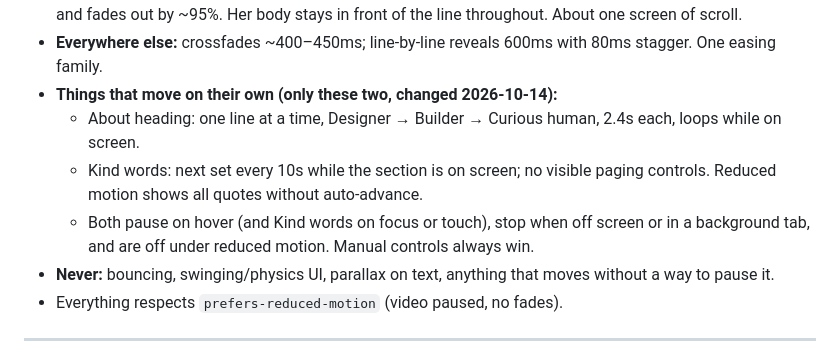
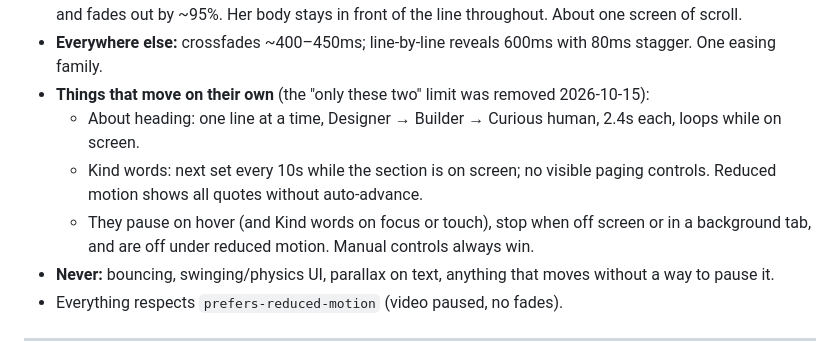
Before and after one commit to VickeyLu/2026_website, a Markdown page: DESIGN.md, the part around the change. Rendered like a GitHub page.

```diff
--- a/DESIGN.md
+++ b/DESIGN.md
@@ -157,10 +157,10 @@ Radius: pill for nav and buttons, 16px for media, 0 for text blocks. Cards and s
 - Always running: seamless swing loop video (figure at 74% across on desktop, 66% on phones); a small meteor passes behind her every 12–20s.
 - **Hero → page:** the hero stays pinned while the paper page slides up over it. The scene scales to ~0.95 and dims ~50%; stops and corners fade in the first 18%; the curved horizon straightens into the page's top edge and fades out by ~95%. Her body stays in front of the line throughout. About one screen of scroll.
 - **Everywhere else:** crossfades ~400–450ms; line-by-line reveals 600ms with 80ms stagger. One easing family.
-- **Things that move on their own (only these two, changed 2026-10-14):**
+- **Things that move on their own** (the "only these two" limit was removed 2026-10-15):
   - About heading: one line at a time, Designer → Builder → Curious human, 2.4s each, loops while on screen.
   - Kind words: next set every 10s while the section is on screen; no visible paging controls. Reduced motion shows all quotes without auto-advance.
-  - Both pause on hover (and Kind words on focus or touch), stop when off screen or in a background tab, and are off under reduced motion. Manual controls always win.
+  - They pause on hover (and Kind words on focus or touch), stop when off screen or in a background tab, and are off under reduced motion. Manual controls always win.
 - **Never:** bouncing, swinging/physics UI, parallax on text, anything that moves without a way to pause it.
 - Everything respects `prefers-reduced-motion` (video paused, no fades).
 
```
Also changed, not shown: docs/design-decisions.md (+2 -1 lines).
